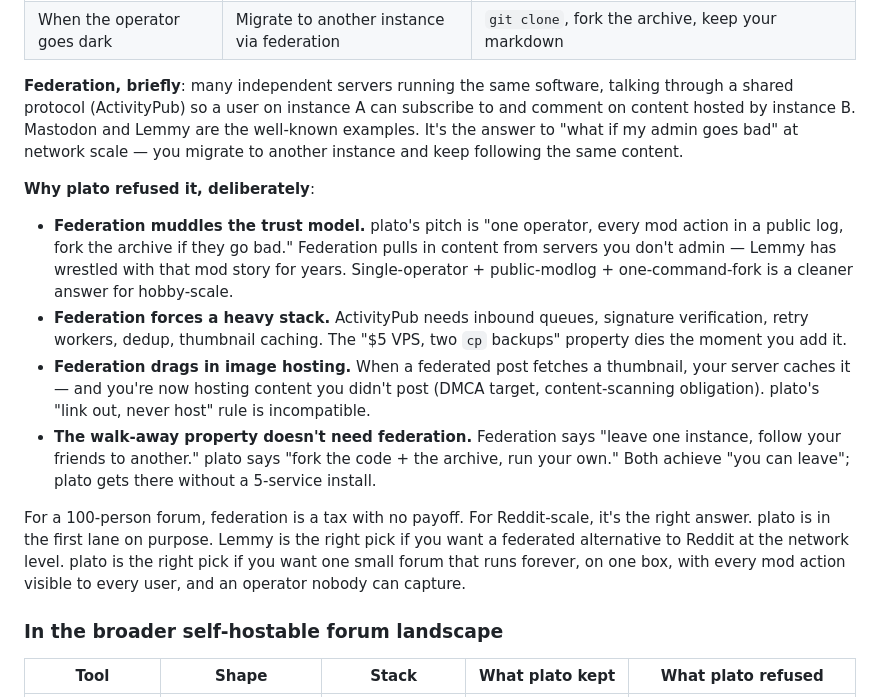
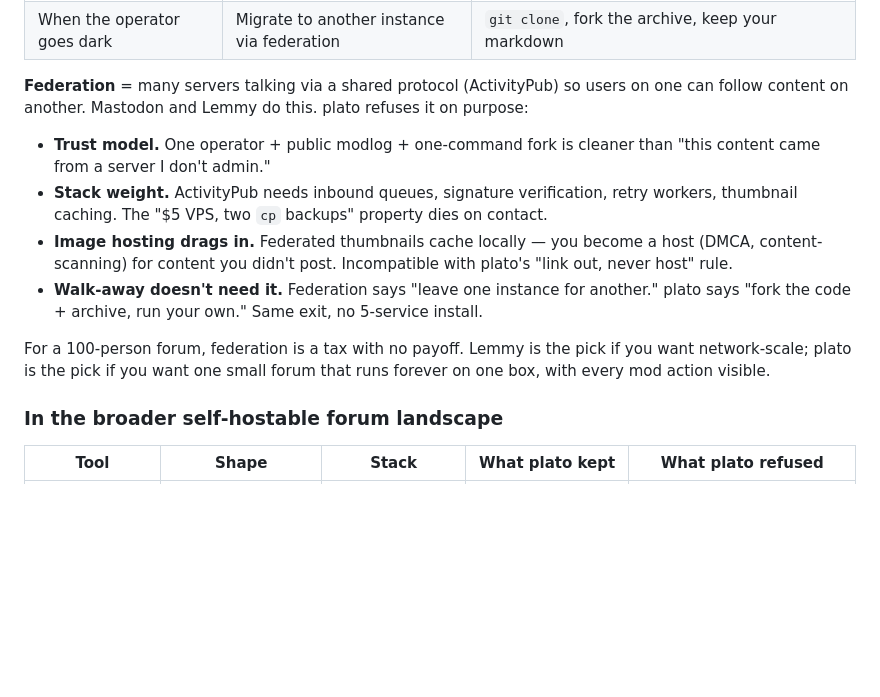
Before and after one commit to hamr0/plato, a Markdown page: README.md, the part around the change. GitHub-like rendering; blank space fills up the shorter version.

Commit message:
README: tighten federation section to two-liner bullets
Co-Authored-By: Claude Sonnet 4.6 <noreply@anthropic.com>

```diff
--- a/README.md
+++ b/README.md
@@ -121,16 +121,14 @@ plato is a Reddit-shaped forum built like a phpBB-era forum should have been: on
 | Backup | `pg_dump` + Pictrs volume | `cp` two paths |
 | When the operator goes dark | Migrate to another instance via federation | `git clone`, fork the archive, keep your markdown |
 
-**Federation, briefly**: many independent servers running the same software, talking through a shared protocol (ActivityPub) so a user on instance A can subscribe to and comment on content hosted by instance B. Mastodon and Lemmy are the well-known examples. It's the answer to "what if my admin goes bad" at network scale — you migrate to another instance and keep following the same content.
+**Federation** = many servers talking via a shared protocol (ActivityPub) so users on one can follow content on another. Mastodon and Lemmy do this. plato refuses it on purpose:
 
-**Why plato refused it, deliberately**:
+- **Trust model.** One operator + public modlog + one-command fork is cleaner than "this content came from a server I don't admin."
+- **Stack weight.** ActivityPub needs inbound queues, signature verification, retry workers, thumbnail caching. The "$5 VPS, two `cp` backups" property dies on contact.
+- **Image hosting drags in.** Federated thumbnails cache locally — you become a host (DMCA, content-scanning) for content you didn't post. Incompatible with plato's "link out, never host" rule.
+- **Walk-away doesn't need it.** Federation says "leave one instance for another." plato says "fork the code + archive, run your own." Same exit, no 5-service install.
 
-- **Federation muddles the trust model.** plato's pitch is "one operator, every mod action in a public log, fork the archive if they go bad." Federation pulls in content from servers you don't admin — Lemmy has wrestled with that mod story for years. Single-operator + public-modlog + one-command-fork is a cleaner answer for hobby-scale.
-- **Federation forces a heavy stack.** ActivityPub needs inbound queues, signature verification, retry workers, dedup, thumbnail caching. The "$5 VPS, two `cp` backups" property dies the moment you add it.
-- **Federation drags in image hosting.** When a federated post fetches a thumbnail, your server caches it — and you're now hosting content you didn't post (DMCA target, content-scanning obligation). plato's "link out, never host" rule is incompatible.
-- **The walk-away property doesn't need federation.** Federation says "leave one instance, follow your friends to another." plato says "fork the code + the archive, run your own." Both achieve "you can leave"; plato gets there without a 5-service install.
-
-For a 100-person forum, federation is a tax with no payoff. For Reddit-scale, it's the right answer. plato is in the first lane on purpose. Lemmy is the right pick if you want a federated alternative to Reddit at the network level. plato is the right pick if you want one small forum that runs forever, on one box, with every mod action visible to every user, and an operator nobody can capture.
+For a 100-person forum, federation is a tax with no payoff. Lemmy is the pick if you want network-scale; plato is the pick if you want one small forum that runs forever on one box, with every mod action visible.
 
 ### In the broader self-hostable forum landscape
 
```
